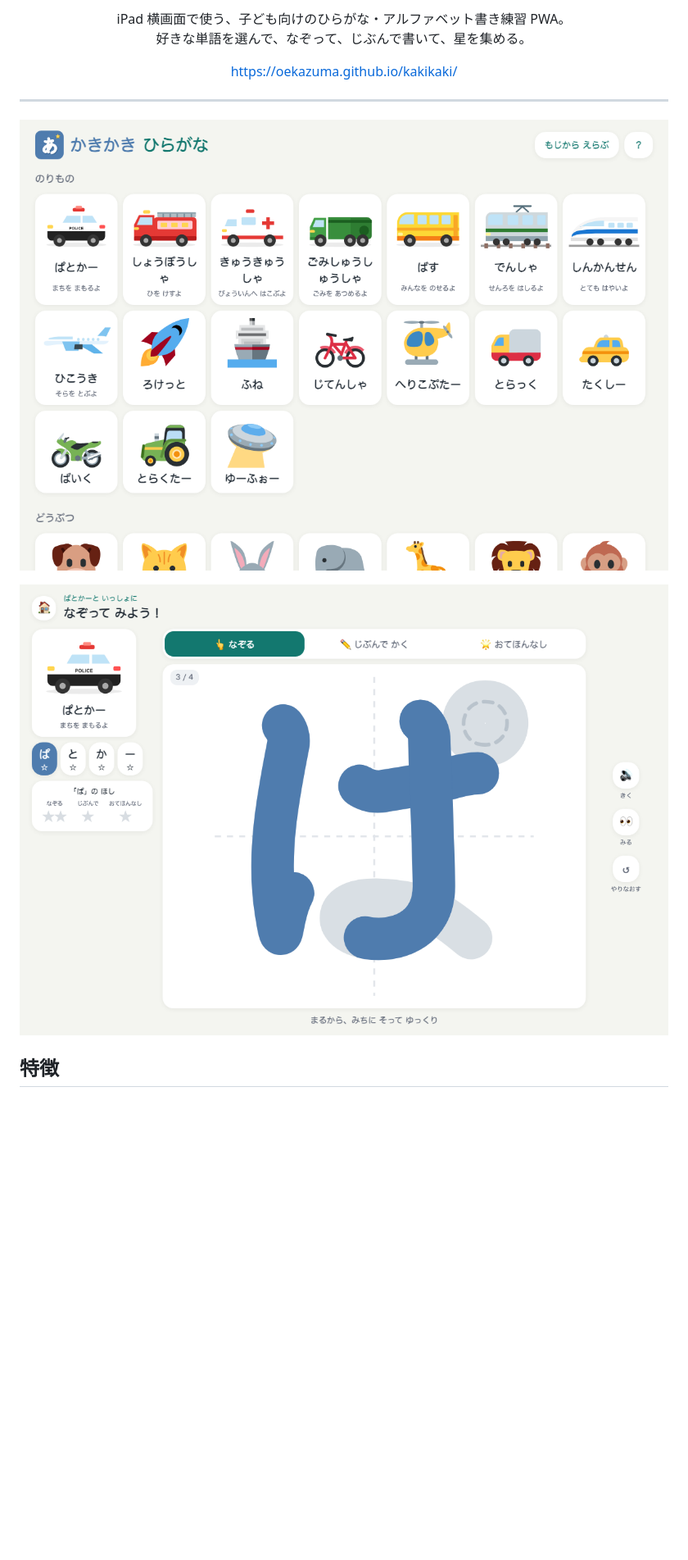
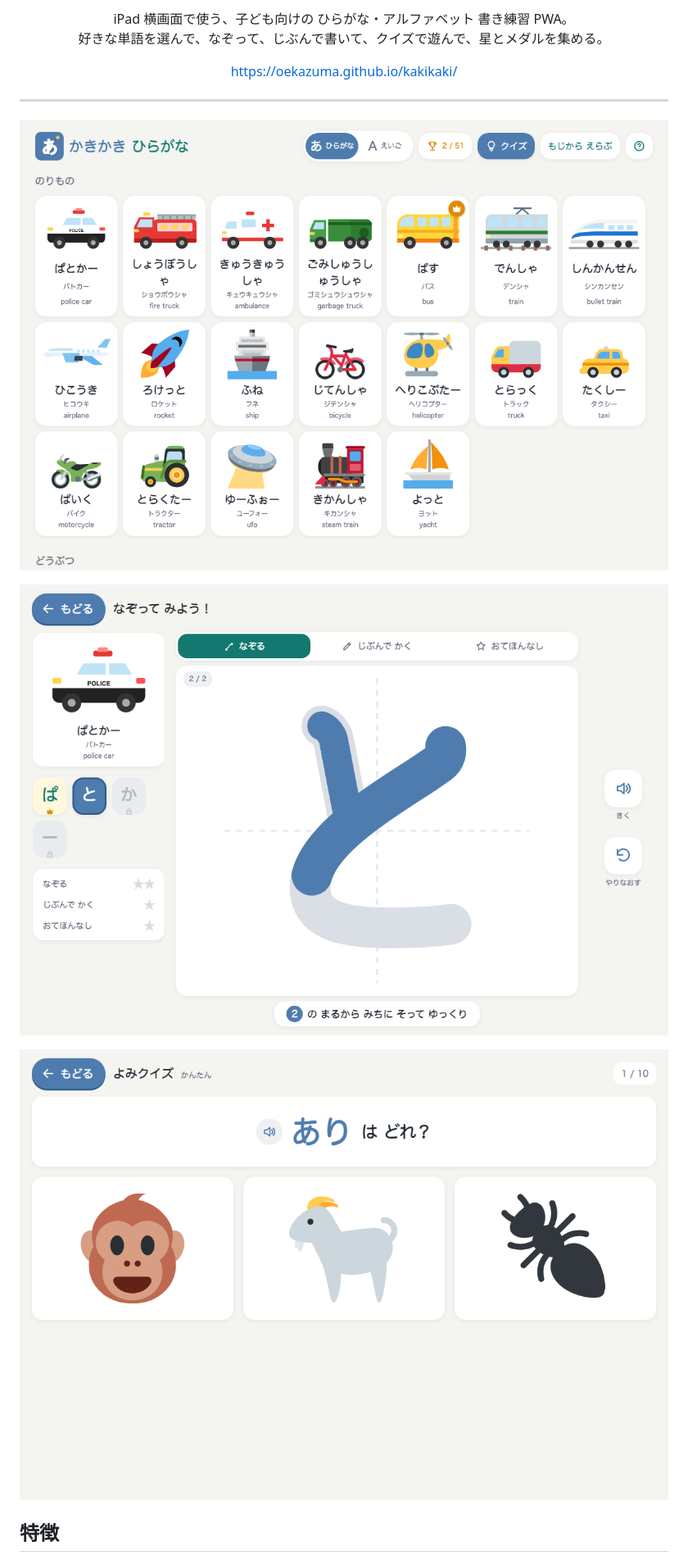
Before and after one commit to oekazuma/kakikaki, a Markdown page: README.md, the part around one of its changes. Shown at 82% size. GitHub-like rendering; pictures changed too: docs/images/home.png, docs/images/practice.png, docs/images/quiz.png (added); blank space fills up the shorter version.

Commit message:
docs: README とスクリーンショットを最新の機能に合わせて更新
Co-Authored-By: Claude Fable 5.1 <noreply@anthropic.com>

```diff
--- a/README.md
+++ b/README.md
@@ -3,8 +3,8 @@
 </p>
 
 <p align="center">
-  iPad 横画面で使う、子ども向けのひらがな・アルファベット書き練習 PWA。<br>
-  好きな単語を選んで、なぞって、じぶんで書いて、星を集める。
+  iPad 横画面で使う、子ども向けの ひらがな・アルファベット 書き練習 PWA。<br>
+  好きな単語を選んで、なぞって、じぶんで書いて、クイズで遊んで、星とメダルを集める。
 </p>
 
 <p align="center">
@@ -17,5 +17,7 @@
 
 ![練習画面](docs/images/practice.png)
 
+![よみクイズ](docs/images/quiz.png)
+
 ## 特徴
 
```
Also changed, not shown: other parts of README.md (+15 -15 lines).
